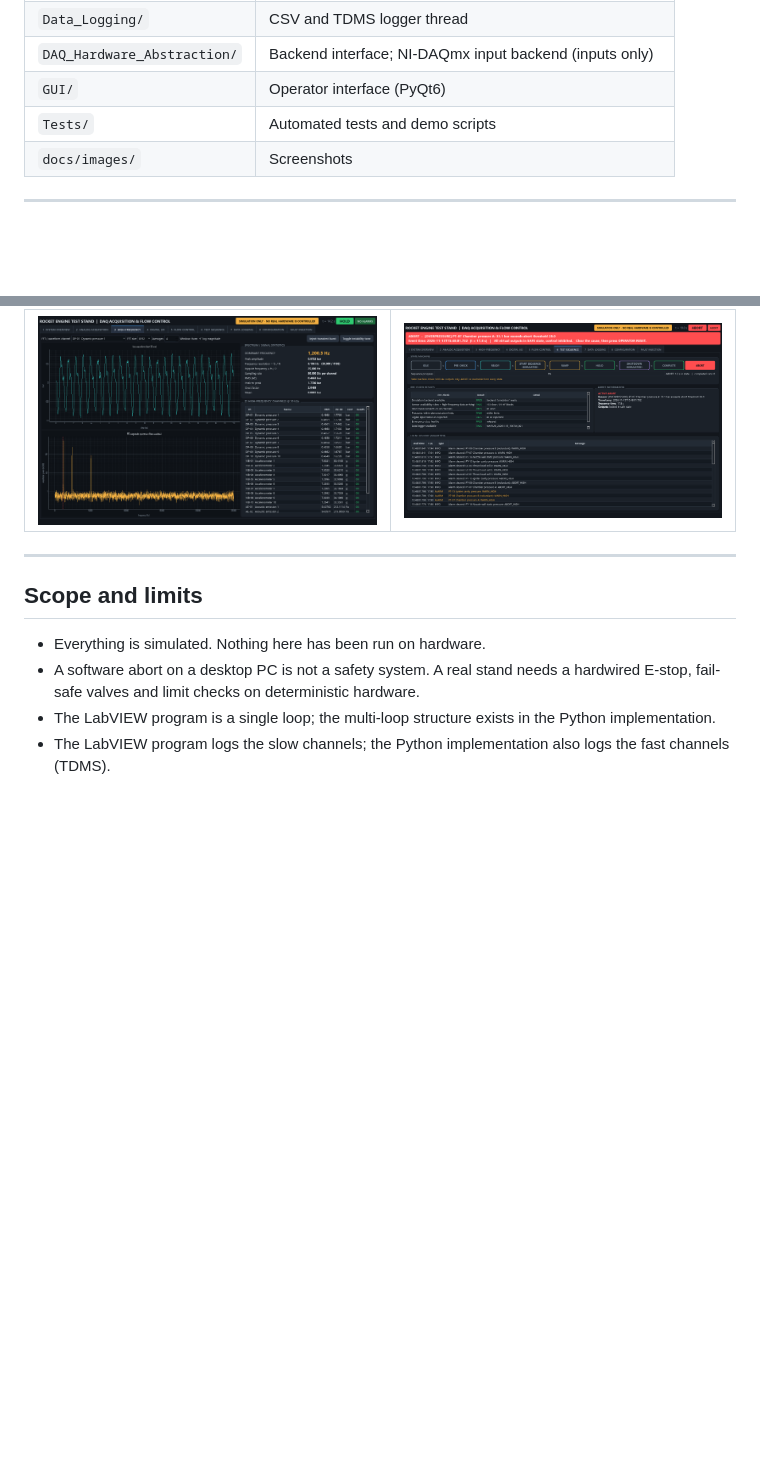
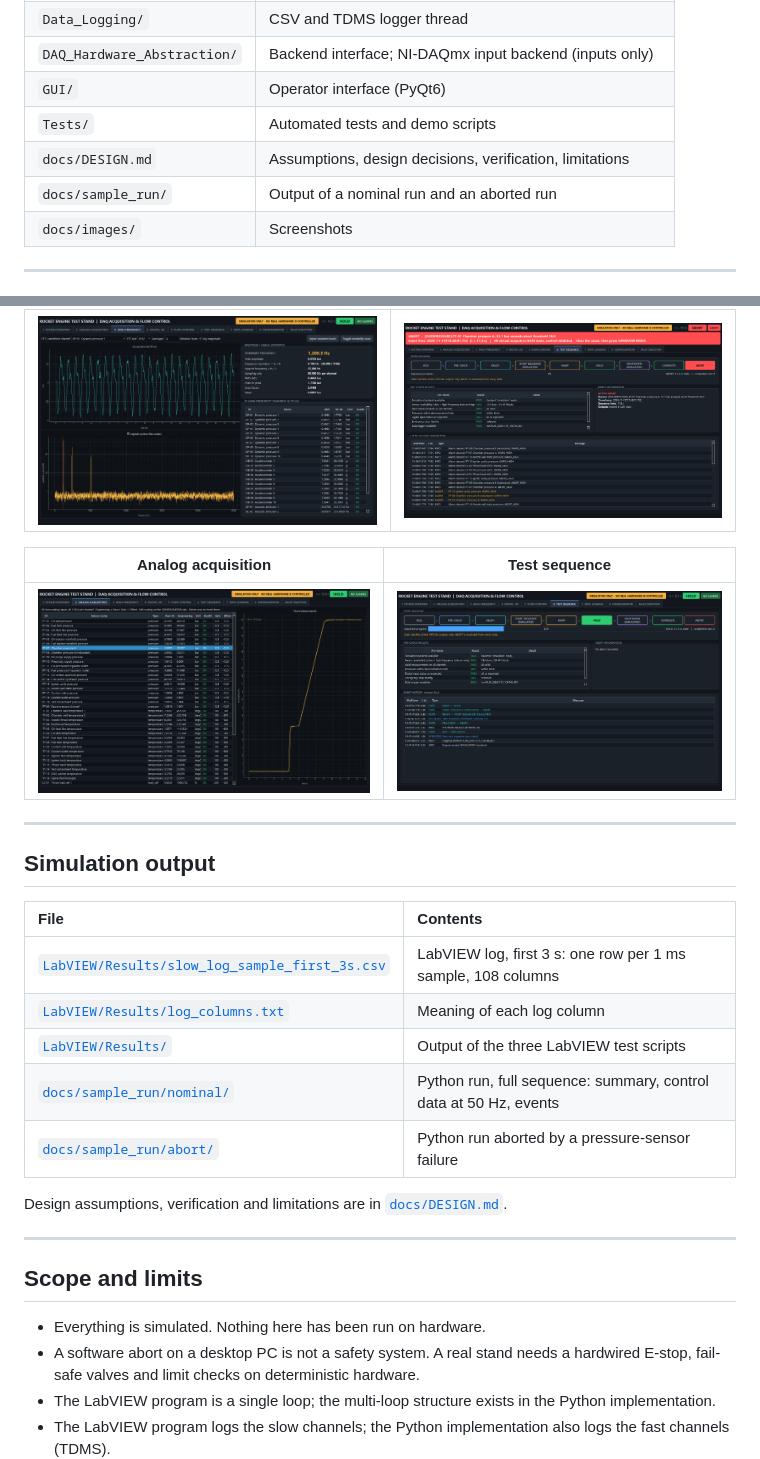
Before and after one commit to Haridoss2004/rocket-engine-daq-flow-control, a Markdown page: README.md, 2 parts joined by grey strips. Drawn GitHub-style; pictures changed too: docs/images/python_gui/02_analog_acquisition.png (added), docs/images/python_gui/06_test_sequence_hold.png (added); blank space fills up the shorter version.

Commit message:
Add design notes, sample simulation output and more screenshots

```diff
--- a/README.md
+++ b/README.md
@@ -46,6 +46,8 @@ implementation of the same system.
 | `DAQ_Hardware_Abstraction/`   | Backend interface; NI-DAQmx input backend (inputs only)    |
 | `GUI/`                        | Operator interface (PyQt6)                                 |
 | `Tests/`                      | Automated tests and demo scripts                           |
+| `docs/DESIGN.md`              | Assumptions, design decisions, verification, limitations   |
+| `docs/sample_run/`            | Output of a nominal run and an aborted run                 |
 | `docs/images/`                | Screenshots                                                |
 
 ---
@@ -171,6 +173,24 @@ pip install -r requirements.txt
 | :--------------------: | :---: |
 | ![High frequency](docs/images/python_gui/03_high_frequency.png) | ![Abort](docs/images/python_gui/11_abort_sequence.png) |
 
+| Analog acquisition | Test sequence |
+| :----------------: | :-----------: |
+| ![Analog acquisition](docs/images/python_gui/02_analog_acquisition.png) | ![Test sequence](docs/images/python_gui/06_test_sequence_hold.png) |
+
+---
+
+## Simulation output
+
+| File | Contents |
+| :--- | :------- |
+| [`LabVIEW/Results/slow_log_sample_first_3s.csv`](LabVIEW/Results/slow_log_sample_first_3s.csv) | LabVIEW log, first 3 s: one row per 1 ms sample, 108 columns |
+| [`LabVIEW/Results/log_columns.txt`](LabVIEW/Results/log_columns.txt) | Meaning of each log column |
+| [`LabVIEW/Results/`](LabVIEW/Results/) | Output of the three LabVIEW test scripts |
+| [`docs/sample_run/nominal/`](docs/sample_run/nominal/) | Python run, full sequence: summary, control data at 50 Hz, events |
+| [`docs/sample_run/abort/`](docs/sample_run/abort/) | Python run aborted by a pressure-sensor failure |
+
+Design assumptions, verification and limitations are in [`docs/DESIGN.md`](docs/DESIGN.md).
+
 ---
 
 ## Scope and limits
```
Also changed, not shown: docs/DESIGN.md (added, +116 -0 lines), 9 other files.
